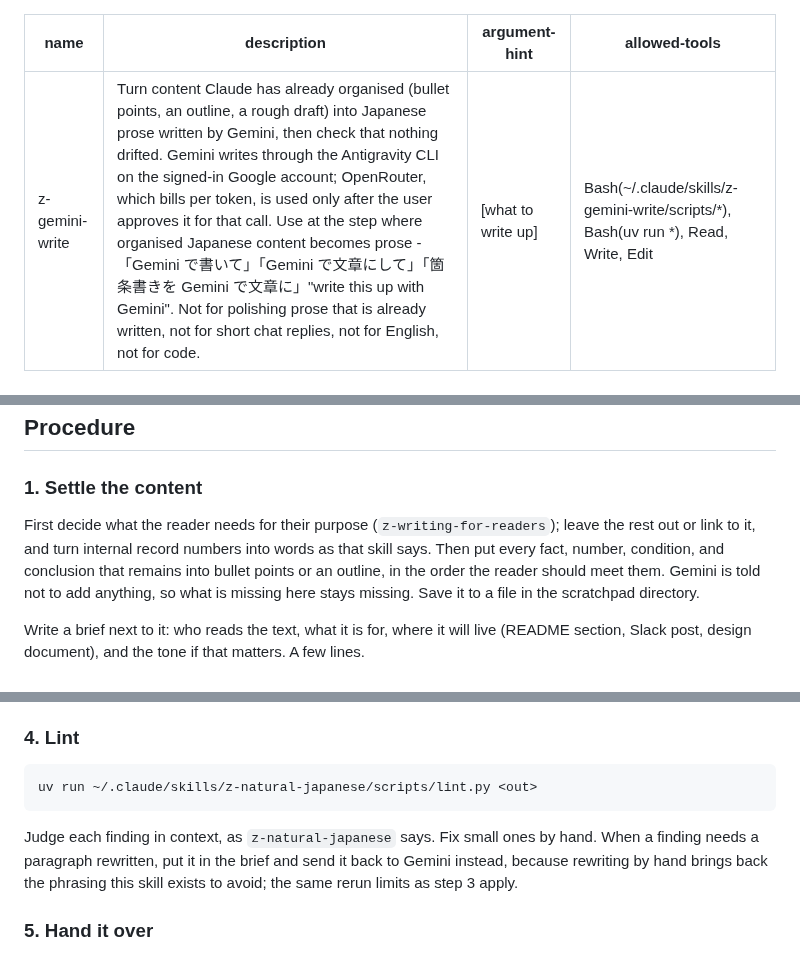
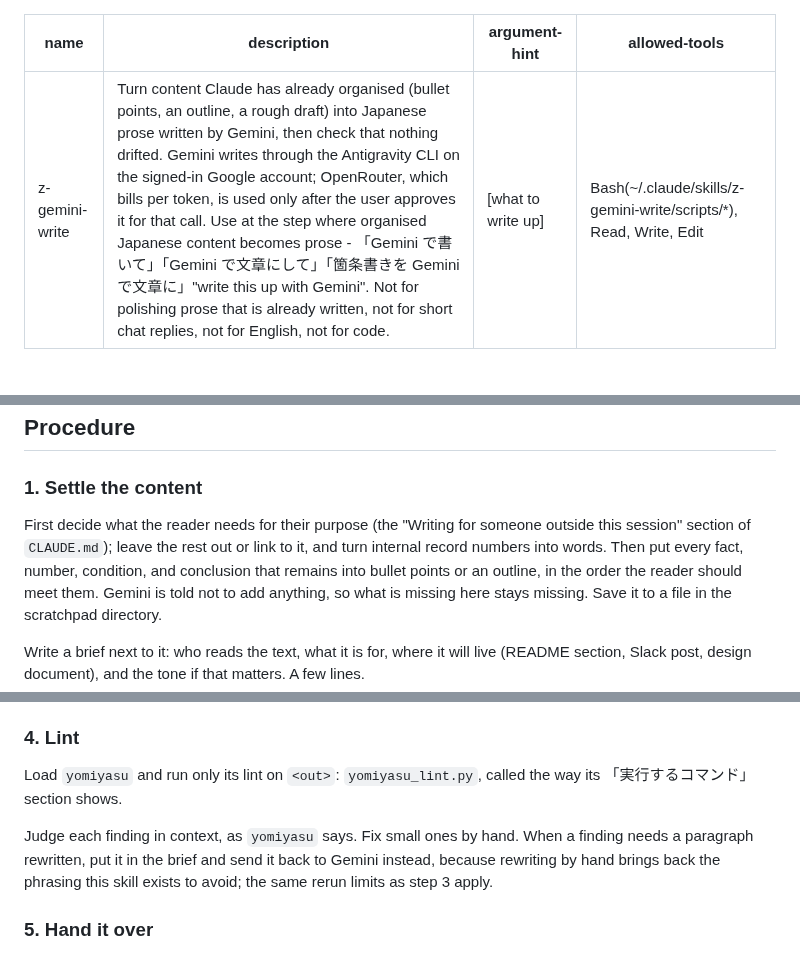
Before and after one commit to new-marty/dotclaude, a Markdown page: skills/z-gemini-write/SKILL.md, 3 parts joined by grey strips. Drawn GitHub-style.

Commit message:
fix(z-gemini-write): use CLAUDE.md and yomiyasu in place of retired skills
Step 1 pointed at z-writing-for-readers and step 4 ran z-natural-japanese's
lint.py. Both skills were retired in 52587ed, so step 4 failed on every
machine. Step 1 now points at the "Writing for someone outside this
session" section of CLAUDE.md, and step 4 runs yomiyasu's lint. The
"uv run" permission served only the old lint and is dropped.

Co-Authored-By: Claude Opus 5.5 <noreply@anthropic.com>

````diff
--- a/skills/z-gemini-write/SKILL.md
+++ b/skills/z-gemini-write/SKILL.md
@@ -2,7 +2,7 @@
 name: z-gemini-write
 description: Turn content Claude has already organised (bullet points, an outline, a rough draft) into Japanese prose written by Gemini, then check that nothing drifted. Gemini writes through the Antigravity CLI on the signed-in Google account; OpenRouter, which bills per token, is used only after the user approves it for that call. Use at the step where organised Japanese content becomes prose - 「Gemini で書いて」「Gemini で文章にして」「箇条書きを Gemini で文章に」"write this up with Gemini". Not for polishing prose that is already written, not for short chat replies, not for English, not for code.
 argument-hint: "[what to write up]"
-allowed-tools: Bash(~/.claude/skills/z-gemini-write/scripts/*), Bash(uv run *), Read, Write, Edit
+allowed-tools: Bash(~/.claude/skills/z-gemini-write/scripts/*), Read, Write, Edit
 ---
 
 <!-- The division of labour (Gemini writes, Claude checks for meaning drift) follows
@@ -42,9 +42,9 @@ loop stops at the cap set on openrouter.ai.
 
 ### 1. Settle the content
 
-First decide what the reader needs for their purpose (`z-writing-for-readers`); leave
-the rest out or link to it, and turn internal record numbers into words as that skill
-says. Then put every fact, number, condition, and conclusion that remains into bullet
+First decide what the reader needs for their purpose (the "Writing for someone outside
+this session" section of `CLAUDE.md`); leave the rest out or link to it, and turn internal
+record numbers into words. Then put every fact, number, condition, and conclusion that remains into bullet
 points or an outline, in the order the reader should meet them. Gemini is told not to add anything, so what is
 missing here stays missing. Save it to a file in the scratchpad directory.
 
@@ -99,11 +99,10 @@ spot by hand and leave the rest of Gemini's wording alone. A paid rerun needs it
 
 ### 4. Lint
 
-```bash
-uv run ~/.claude/skills/z-natural-japanese/scripts/lint.py <out>
-```
+Load `yomiyasu` and run only its lint on `<out>`: `yomiyasu_lint.py`, called the way its
+「実行するコマンド」 section shows.
 
-Judge each finding in context, as `z-natural-japanese` says. Fix small ones by hand. When
+Judge each finding in context, as `yomiyasu` says. Fix small ones by hand. When
 a finding needs a paragraph rewritten, put it in the brief and send it back to Gemini
 instead, because rewriting by hand brings back the phrasing this skill exists to avoid;
 the same rerun limits as step 3 apply.
````
